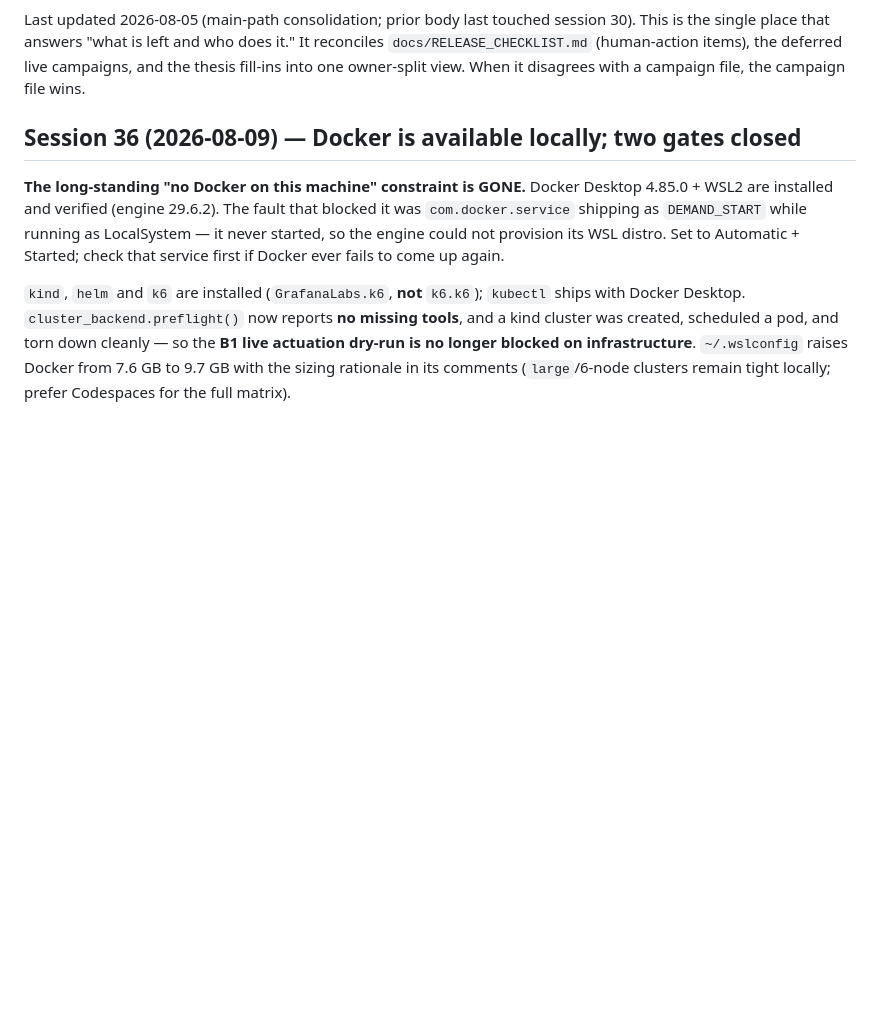
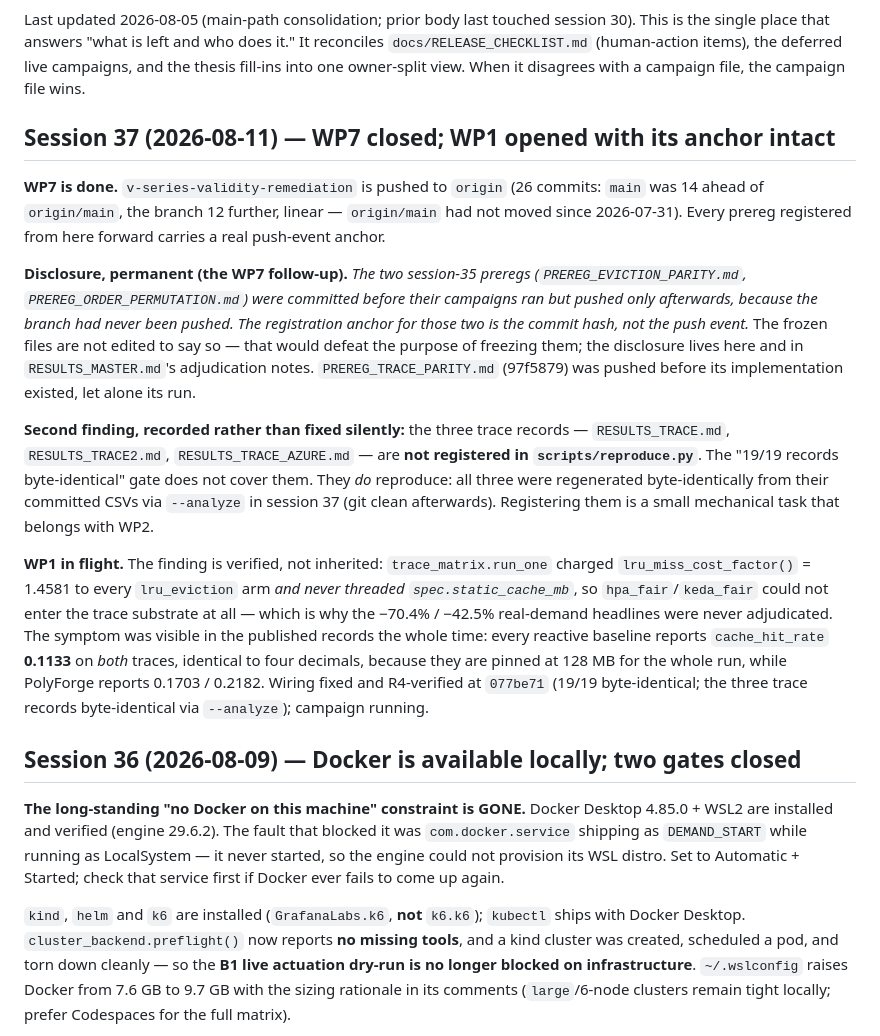
Before and after one commit to mohaimin-8/polyforge, a Markdown page: docs/REMAINING_WORK.md, the part around the change. GitHub-like rendering; blank space fills up the shorter version.

```diff
--- a/docs/REMAINING_WORK.md
+++ b/docs/REMAINING_WORK.md
@@ -22,6 +22,42 @@ session 30). This is the single place that answers
 (human-action items), the deferred live campaigns, and the thesis fill-ins into
 one owner-split view. When it disagrees with a campaign file, the campaign file
 wins.
+
+## Session 37 (2026-08-11) — WP7 closed; WP1 opened with its anchor intact
+
+**WP7 is done.** `v-series-validity-remediation` is pushed to `origin`
+(26 commits: `main` was 14 ahead of `origin/main`, the branch 12 further,
+linear — `origin/main` had not moved since 2026-07-31). Every prereg
+registered from here forward carries a real push-event anchor.
+
+**Disclosure, permanent (the WP7 follow-up).** *The two session-35 preregs
+(`PREREG_EVICTION_PARITY.md`, `PREREG_ORDER_PERMUTATION.md`) were committed
+before their campaigns ran but pushed only afterwards, because the branch
+had never been pushed. The registration anchor for those two is the commit
+hash, not the push event.* The frozen files are not edited to say so — that
+would defeat the purpose of freezing them; the disclosure lives here and in
+`RESULTS_MASTER.md`'s adjudication notes. `PREREG_TRACE_PARITY.md` (97f5879)
+was pushed before its implementation existed, let alone its run.
+
+**Second finding, recorded rather than fixed silently:** the three trace
+records — `RESULTS_TRACE.md`, `RESULTS_TRACE2.md`, `RESULTS_TRACE_AZURE.md`
+— are **not registered in `scripts/reproduce.py`**. The "19/19 records
+byte-identical" gate does not cover them. They *do* reproduce: all three
+were regenerated byte-identically from their committed CSVs via
+`--analyze` in session 37 (git clean afterwards). Registering them is a
+small mechanical task that belongs with WP2.
+
+**WP1 in flight.** The finding is verified, not inherited:
+`trace_matrix.run_one` charged `lru_miss_cost_factor()` = 1.4581 to every
+`lru_eviction` arm *and never threaded `spec.static_cache_mb`*, so
+`hpa_fair`/`keda_fair` could not enter the trace substrate at all — which is
+why the −70.4% / −42.5% real-demand headlines were never adjudicated. The
+symptom was visible in the published records the whole time: every reactive
+baseline reports `cache_hit_rate` **0.1133** on *both* traces, identical to
+four decimals, because they are pinned at 128 MB for the whole run, while
+PolyForge reports 0.1703 / 0.2182. Wiring fixed and R4-verified at `077be71`
+(19/19 byte-identical; the three trace records byte-identical via
+`--analyze`); campaign running.
 
 ## Session 36 (2026-08-09) — Docker is available locally; two gates closed
 
```
Also changed, not shown: docs/MAIN_WORKING_PATH.md (+16 -3 lines), docs/PUBLICATION_ROADMAP.md (+2 -2 lines).
